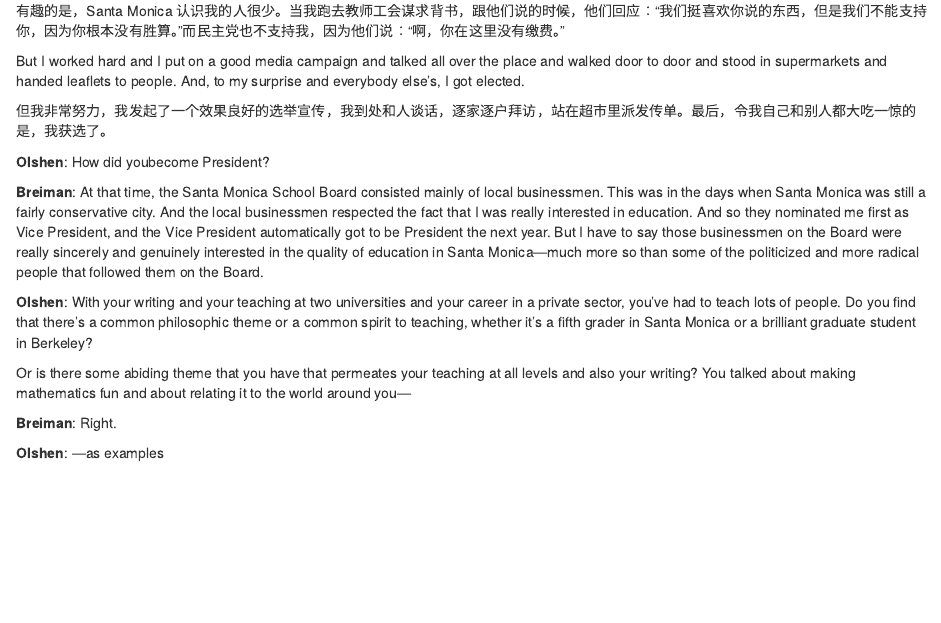
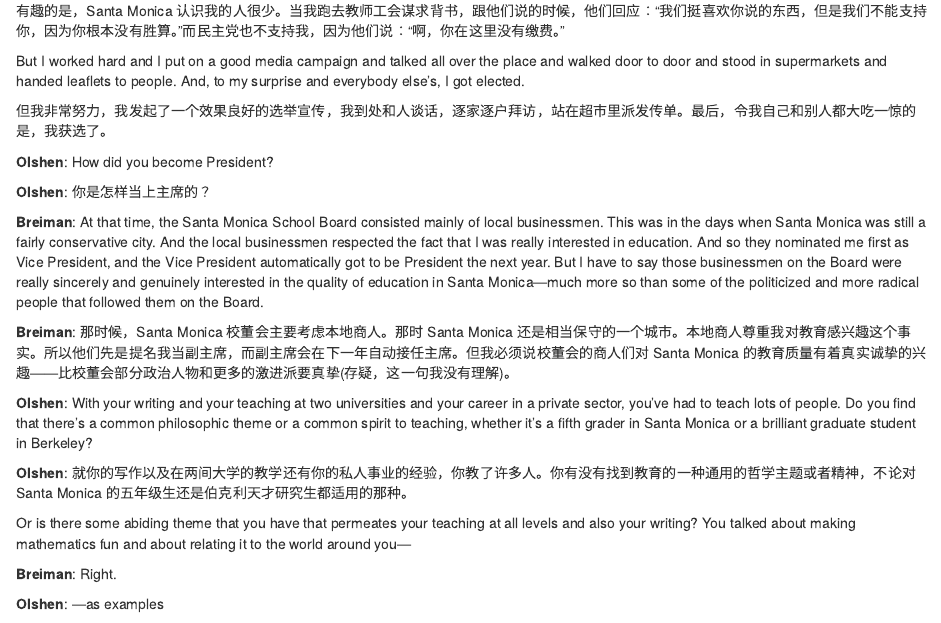
Before and after one commit to taiyun/translation, an R Markdown document (zhangye.Rmd): the page in a window 1100 px wide, from 2060 px down. Rendered offline with R 4.5, knitr and Pandoc, with nearby package versions.

Commit message:
2016-11-01

```diff
--- a/zhangye.Rmd
+++ b/zhangye.Rmd
@@ -84,11 +84,17 @@
 
 但我非常努力，我发起了一个效果良好的选举宣传，我到处和人谈话，逐家逐户拜访，站在超市里派发传单。最后，令我自己和别人都大吃一惊的是，我获选了。
 
-**Olshen**: How did youbecome President?
+**Olshen**: How did you become President?
+
+**Olshen**: 你是怎样当上主席的？
 
 **Breiman**: At that time, the Santa Monica School Board consisted mainly of local businessmen. This was in the days when Santa Monica was still a fairly conservative city. And the local businessmen respected the fact that I was really interested in education. And so they nominated me first as Vice President, and the Vice President automatically got to be President the next year. But I have to say those businessmen on the Board were really sincerely and genuinely interested in the quality of education in Santa Monica—much more so than some of the politicized and more radical people that followed them on the Board.
 
+**Breiman**: 那时候，Santa Monica 校董会主要考虑本地商人。那时 Santa Monica 还是相当保守的一个城市。本地商人尊重我对教育感兴趣这个事实。所以他们先是提名我当副主席，而副主席会在下一年自动接任主席。但我必须说校董会的商人们对 Santa Monica 的教育质量有着真实诚挚的兴趣——比校董会部分政治人物和更多的激进派要真挚(存疑，这一句我没有理解)。
+
 **Olshen**: With your writing and your teaching at two universities and your career in a private sector, you’ve had to teach lots of people. Do you find that there’s a common philosophic theme or a common spirit to teaching, whether it’s a fifth grader in Santa Monica or a brilliant graduate student in Berkeley?
+
+**Olshen**: 就你的写作以及在两间大学的教学还有你的私人事业的经验，你教了许多人。你有没有找到教育的一种通用的哲学主题或者精神，不论对 Santa Monica 的五年级生还是伯克利天才研究生都适用的那种。
 
 Or is there some abiding theme that you have that permeates your teaching at all levels and also your writing? You talked about making mathematics fun and about relating it to the world around you—
 
```
